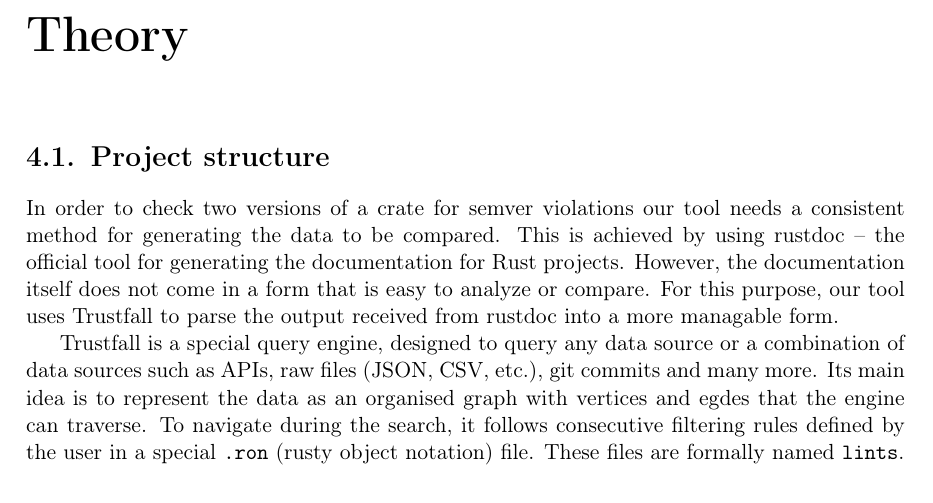
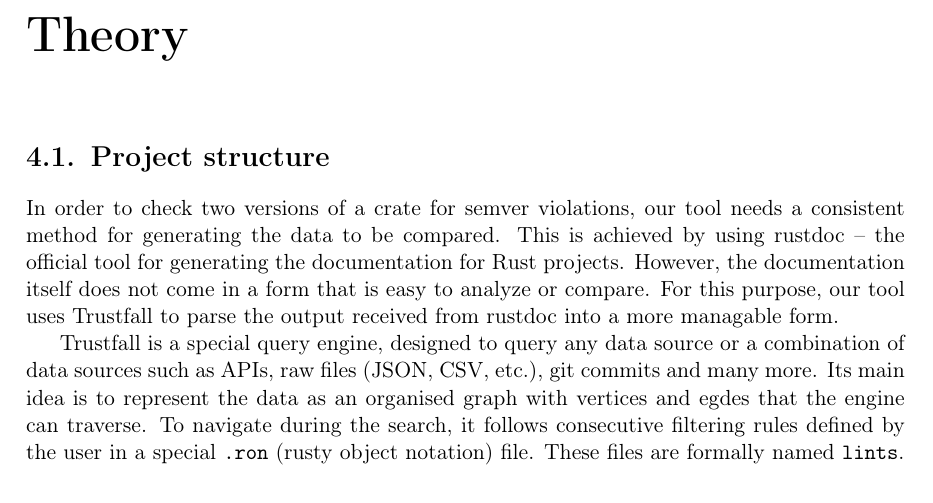
Before and after one commit to tonowak/bachelors-thesis, a LaTeX thesis (thesis-en.tex): part of page 23 of 43, cut so that both start at the same text. Compiled offline with pdfLaTeX.

Commit message:
Update thesis-en.tex
Co-authored-by: Tomasz Nowak <36604952+tonowak@users.noreply.github.com>

```diff
--- a/thesis-en.tex
+++ b/thesis-en.tex
@@ -561,7 +561,7 @@ into their workflow:
 \chapter{Theory}\label{r:chapter_theory}
 
 \section{Project structure}\label{r:section_projectstructure}
-In order to check two versions of a crate for semver violations our tool needs a consistent method
+In order to check two versions of a crate for semver violations, our tool needs a consistent method
 for generating the data to be compared. This is achieved by using rustdoc -- the official tool for
 generating the documentation for Rust projects. However, the documentation itself does not come in
 a form that is easy to analyze or compare. For this purpose, our tool uses Trustfall to parse the
```
